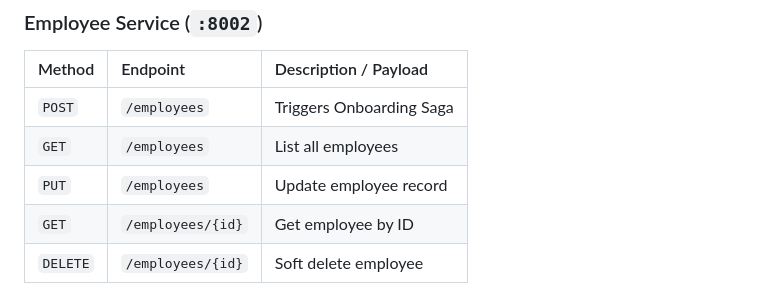
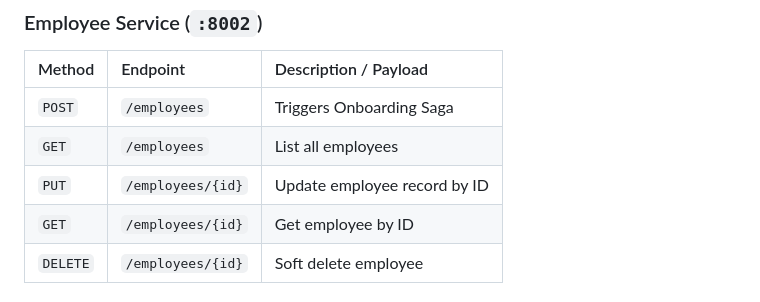
Before and after one commit to SonuReddy-1401/Employee-Management-System, a Markdown page: docs/CONTRACTS.md, the part around the change. Rendered like a GitHub page.

Commit message:
docs: fix PUT employees route

```diff
--- a/docs/CONTRACTS.md
+++ b/docs/CONTRACTS.md
@@ -37,7 +37,7 @@
 | :--- | :--- | :--- |
 | `POST` | `/employees` | Triggers Onboarding Saga |
 | `GET` | `/employees` | List all employees |
-| `PUT` | `/employees` | Update employee record |
+| `PUT` | `/employees/{id}` | Update employee record by ID |
 | `GET` | `/employees/{id}` | Get employee by ID |
 | `DELETE` | `/employees/{id}` | Soft delete employee |
 
```
